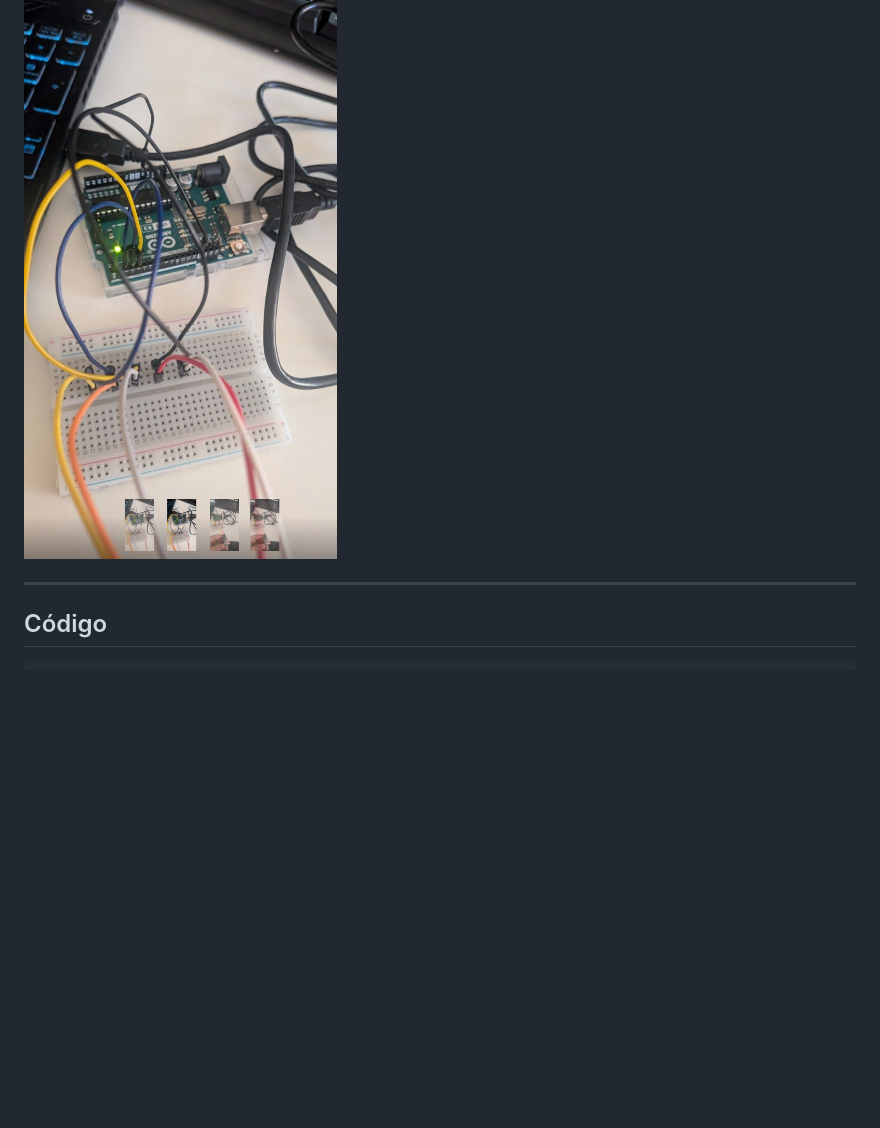
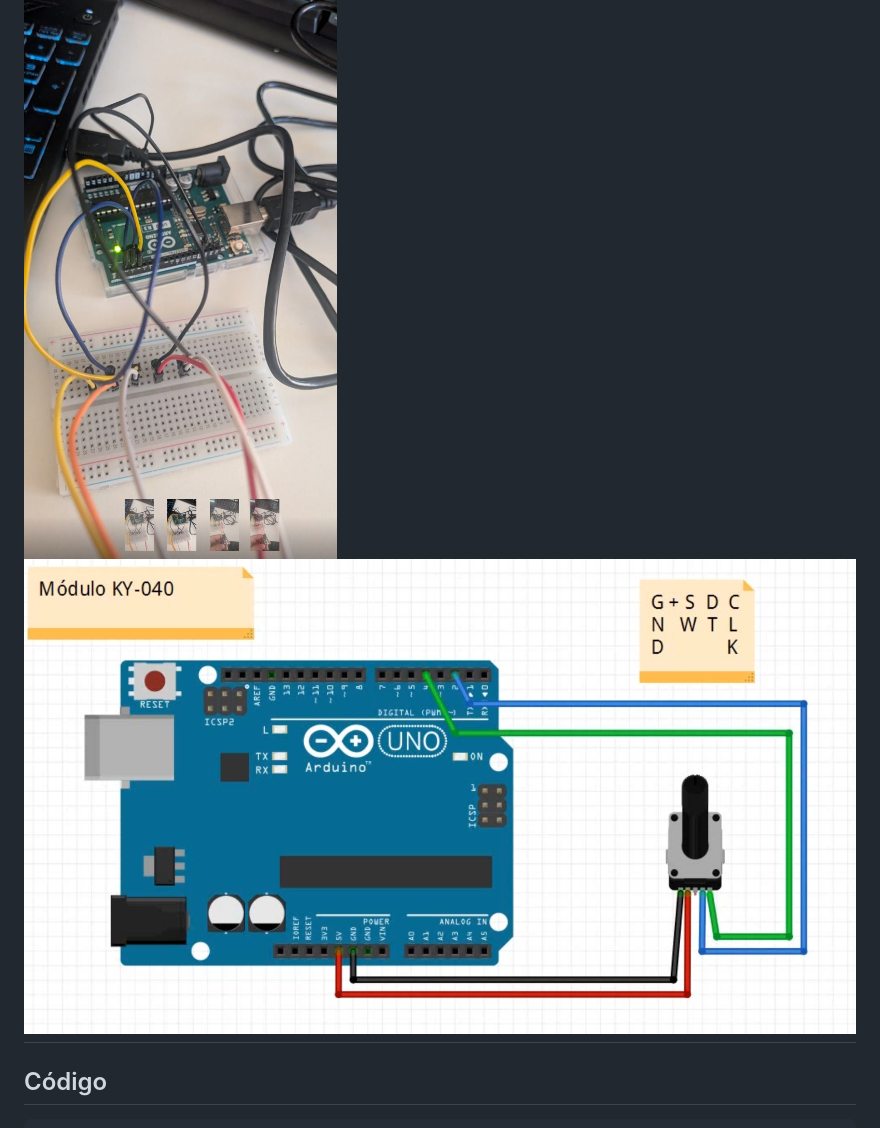
Before and after one commit to AgustinRamosTorres/Microprocesadores-y-microcontroladores, a Markdown page: Readme.md, the part around the change. GitHub-like rendering; pictures changed too: image-1.png (added); blank space fills up the shorter version.

Commit message:
nuevafoto

```diff
--- a/Readme.md
+++ b/Readme.md
@@ -1,7 +1,7 @@
 # codificador rotatorio
 ## Foto
 ![alt text](image.png)
-
+![alt text](image-1.png)
 ---
 
 ## Código
```
